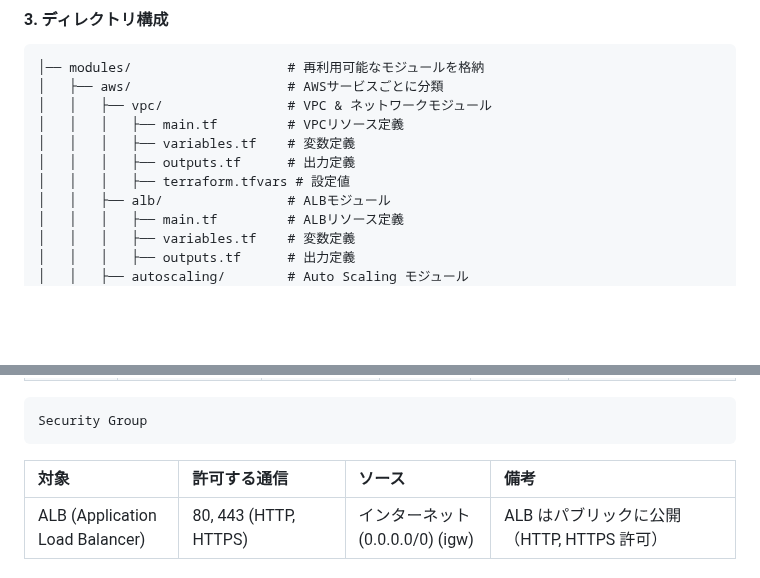
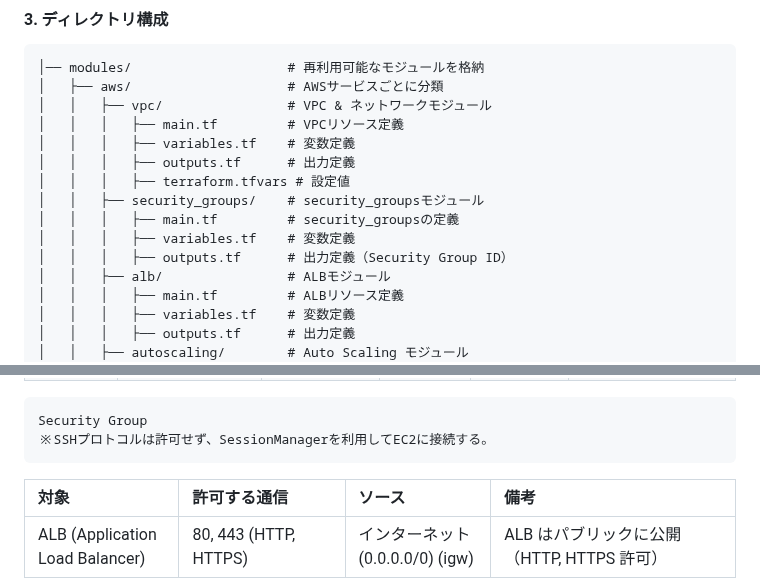
Before and after one commit to yysyo111/terraform-aws-infra-1, a Markdown page: README.md, 2 parts joined by grey strips. GitHub-like rendering; blank space fills up the shorter version.

````diff
--- a/README.md
+++ b/README.md
@@ -60,6 +60,10 @@ VPC、EC2、RDS、ECS などを構築し、GitHub Actions を用いた CI/CD を
 │   │   │   ├── variables.tf    # 変数定義
 │   │   │   ├── outputs.tf      # 出力定義
 │   │   │   ├── terraform.tfvars # 設定値
+│   │   ├── security_groups/    # security_groupsモジュール
+│   │   │   ├── main.tf         # security_groupsの定義
+│   │   │   ├── variables.tf    # 変数定義
+│   │   │   ├── outputs.tf      # 出力定義（Security Group ID）
 │   │   ├── alb/                # ALBモジュール
 │   │   │   ├── main.tf         # ALBリソース定義
 │   │   │   ├── variables.tf    # 変数定義
@@ -206,6 +210,7 @@ Route Table
 
 ```plaintext
 Security Group
+※SSHプロトコルは許可せず、SessionManagerを利用してEC2に接続する。
 ```
 | 対象 | 許可する通信 | ソース | 備考 |
 | :--- | :---  | :---  | :---  |
````
